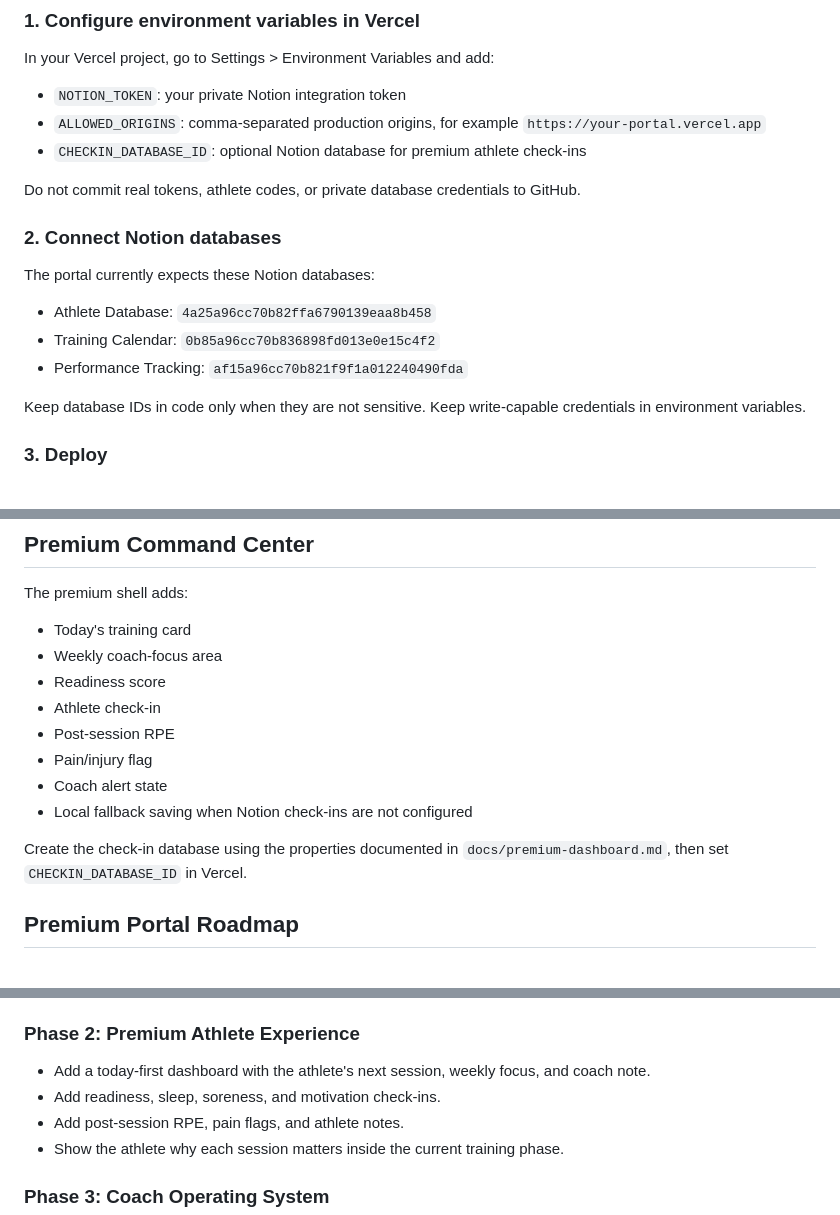
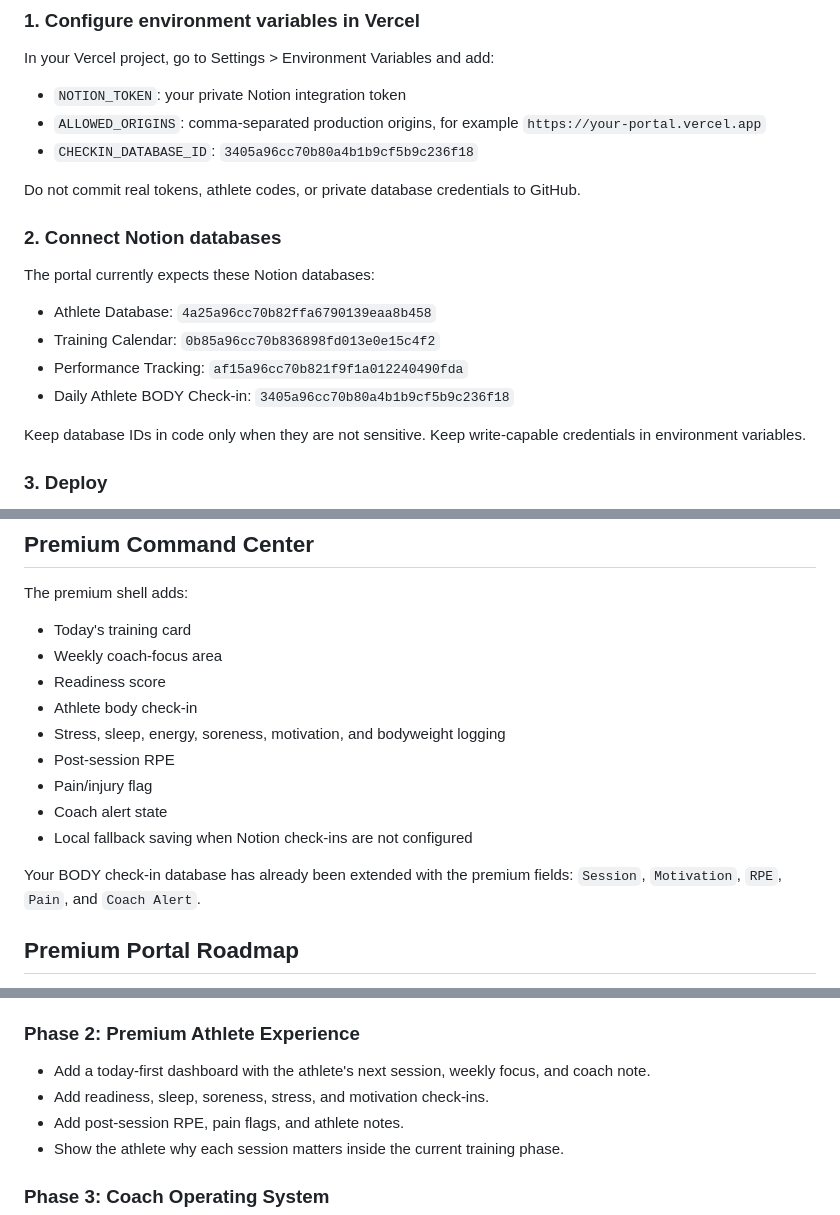
Before and after one commit to dualperformance-ka/dp-athlete-portal, a Markdown page: README.md, 3 parts joined by grey strips. Drawn GitHub-style.

Commit message:
Add body check-in database ID to setup docs

```diff
--- a/README.md
+++ b/README.md
@@ -14,7 +14,7 @@ In your Vercel project, go to Settings > Environment Variables and add:
 
 - `NOTION_TOKEN`: your private Notion integration token
 - `ALLOWED_ORIGINS`: comma-separated production origins, for example `https://your-portal.vercel.app`
-- `CHECKIN_DATABASE_ID`: optional Notion database for premium athlete check-ins
+- `CHECKIN_DATABASE_ID`: `3405a96cc70b80a4b1b9cf5b9c236f18`
 
 Do not commit real tokens, athlete codes, or private database credentials to GitHub.
 
@@ -25,6 +25,7 @@ The portal currently expects these Notion databases:
 - Athlete Database: `4a25a96cc70b82ffa6790139eaa8b458`
 - Training Calendar: `0b85a96cc70b836898fd013e0e15c4f2`
 - Performance Tracking: `af15a96cc70b821f9f1a012240490fda`
+- Daily Athlete BODY Check-in: `3405a96cc70b80a4b1b9cf5b9c236f18`
 
 Keep database IDs in code only when they are not sensitive. Keep write-capable credentials in environment variables.
 
@@ -68,13 +69,14 @@ The premium shell adds:
 - Today's training card
 - Weekly coach-focus area
 - Readiness score
-- Athlete check-in
+- Athlete body check-in
+- Stress, sleep, energy, soreness, motivation, and bodyweight logging
 - Post-session RPE
 - Pain/injury flag
 - Coach alert state
 - Local fallback saving when Notion check-ins are not configured
 
-Create the check-in database using the properties documented in `docs/premium-dashboard.md`, then set `CHECKIN_DATABASE_ID` in Vercel.
+Your BODY check-in database has already been extended with the premium fields: `Session`, `Motivation`, `RPE`, `Pain`, and `Coach Alert`.
 
 ## Premium Portal Roadmap
 
@@ -91,7 +93,7 @@ The portal already covers training delivery, completion logging, goals, nutritio
 ### Phase 2: Premium Athlete Experience
 
 - Add a today-first dashboard with the athlete's next session, weekly focus, and coach note.
-- Add readiness, sleep, soreness, and motivation check-ins.
+- Add readiness, sleep, soreness, stress, and motivation check-ins.
 - Add post-session RPE, pain flags, and athlete notes.
 - Show the athlete why each session matters inside the current training phase.
 
```
